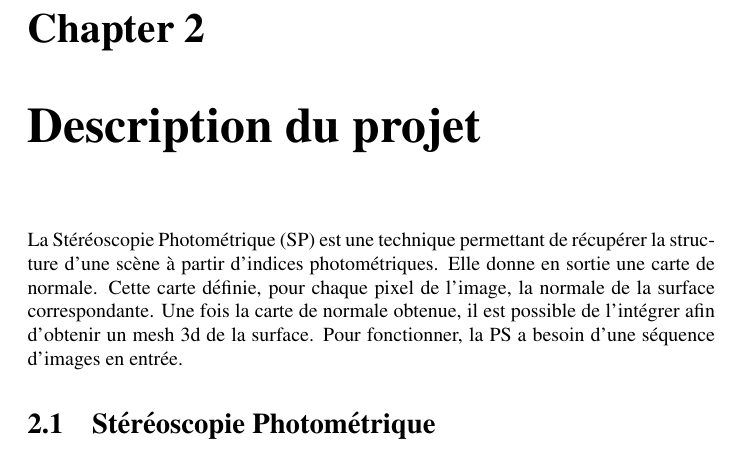
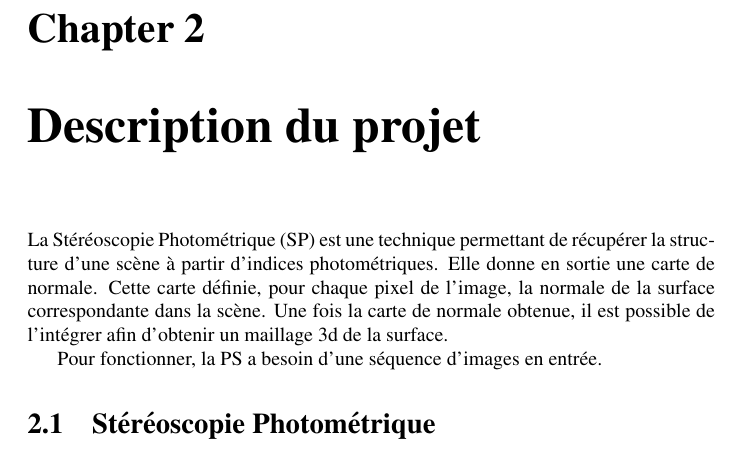
Before and after one commit to soravux/thesis_proposal, a LaTeX document (main.tex): part of page 4 of 8, cut so that both start at the same text. Compiled offline with pdfLaTeX.

Commit message:
Some informations more...

```diff
--- a/main.tex
+++ b/main.tex
@@ -71,7 +71,8 @@ Utilisations: Jeux vidéos, préserver la culture, réalité augmentée, diffusi
 
 \chapter{Description du projet}
 
-La Stéréoscopie Photométrique (SP) est une technique permettant de récupérer la structure d'une scène à partir d'indices photométriques. Elle donne en sortie une carte de normale. Cette carte définie, pour chaque pixel de l'image, la normale de la surface correspondante. Une fois la carte de normale obtenue, il est possible de l'intégrer afin d'obtenir un mesh 3d de la surface.
+La Stéréoscopie Photométrique (SP) est une technique permettant de récupérer la structure d'une scène à partir d'indices photométriques. Elle donne en sortie une carte de normale. Cette carte définie, pour chaque pixel de l'image, la normale de la surface correspondante dans la scène. Une fois la carte de normale obtenue, il est possible de l'intégrer afin d'obtenir un maillage 3d de la surface.
+
 Pour fonctionner, la PS a besoin d'une séquence d'images en entrée.
 
 \section{Stéréoscopie Photométrique}
```
Also changed, not shown: main.tex (2 more changed lines).
